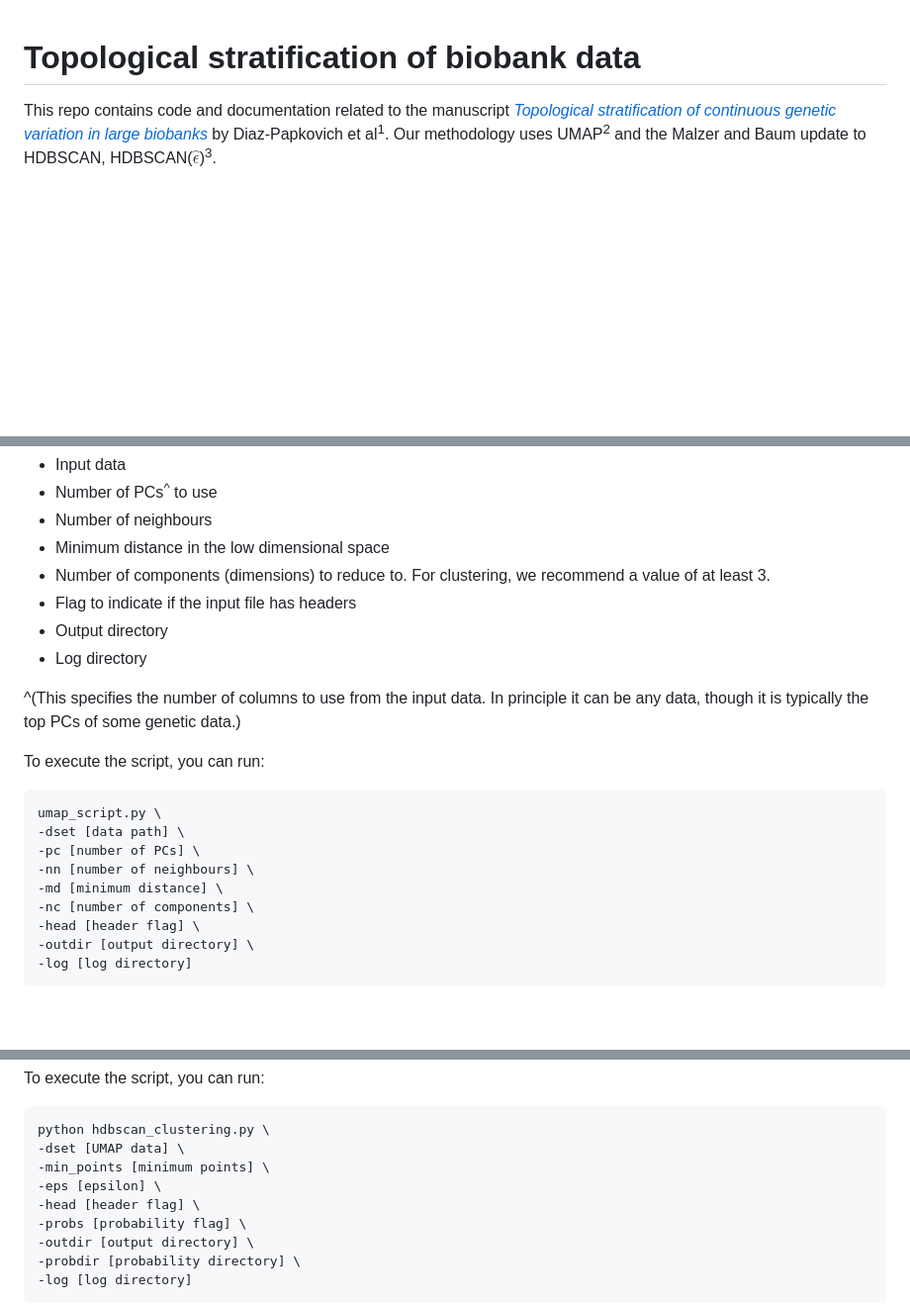
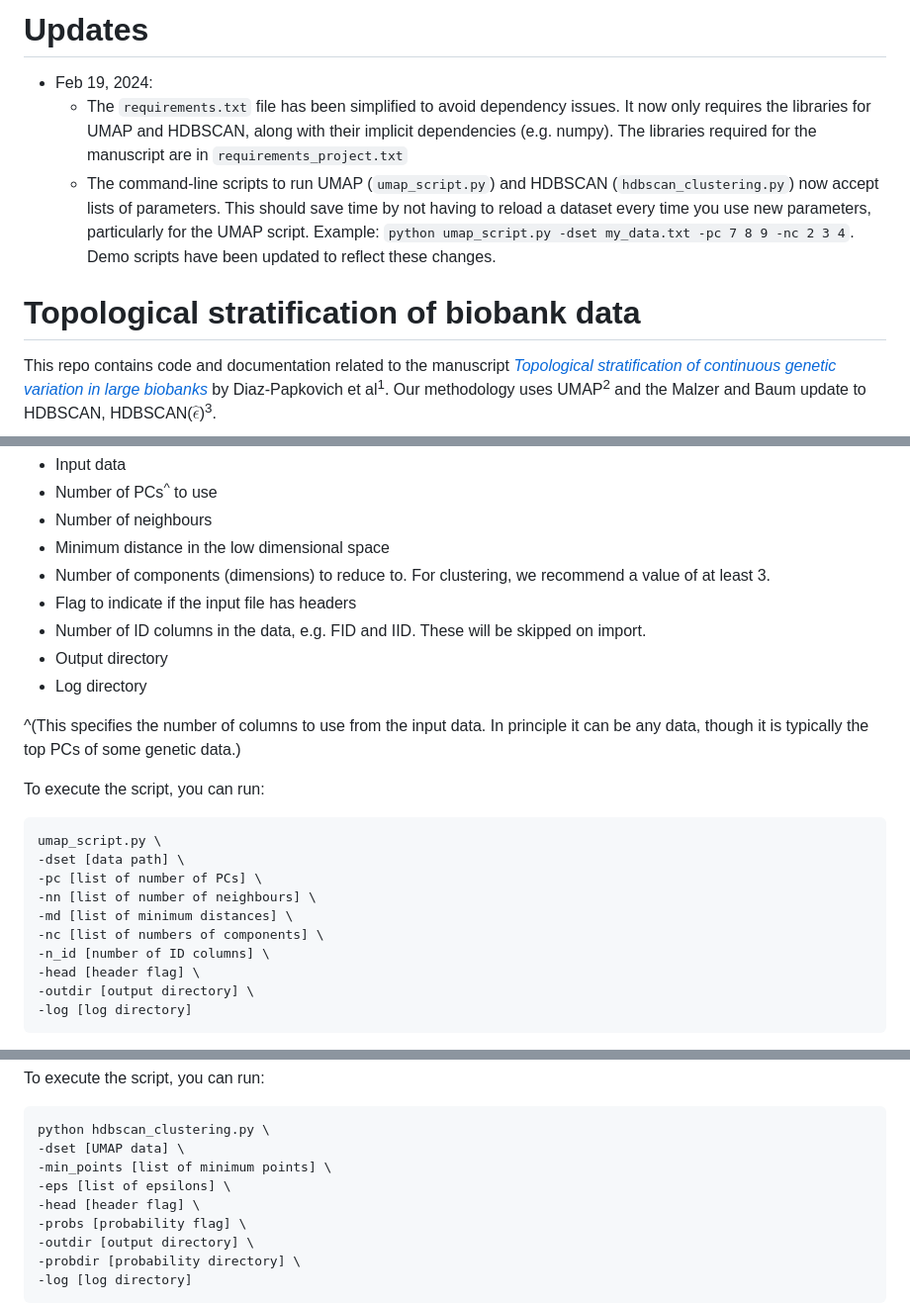
Before and after one commit to diazale/topstrat, a Markdown page: README.md, 3 parts joined by grey strips. Shown: that part at 99% size. Drawn GitHub-style; blank space fills up the shorter version.

Commit message:
Update README.md with patch notes

````diff
--- a/README.md
+++ b/README.md
@@ -1,3 +1,9 @@
+# Updates
+
+* Feb 19, 2024:
+  * The `requirements.txt` file has been simplified to avoid dependency issues. It now only requires the libraries for UMAP and HDBSCAN, along with their implicit dependencies (e.g. numpy). The libraries required for the manuscript are in `requirements_project.txt`
+  * The command-line scripts to run UMAP (`umap_script.py`) and HDBSCAN (`hdbscan_clustering.py`) now accept lists of parameters. This should save time by not having to reload a dataset every time you use new parameters, particularly for the UMAP script. Example: `python umap_script.py -dset my_data.txt -pc 7 8 9 -nc 2 3 4`. Demo scripts have been updated to reflect these changes.
+
 # Topological stratification of biobank data
 
 This repo contains code and documentation related to the manuscript *[Topological stratification of continuous genetic variation in large biobanks](https://www.biorxiv.org/content/10.1101/2023.07.06.548007v1)* by Diaz-Papkovich et al<sup>1</sup>. Our methodology uses UMAP<sup>2</sup> and the Malzer and Baum update to HDBSCAN, HDBSCAN($\hat{\epsilon}$)<sup>3</sup>.
@@ -17,6 +23,7 @@ The UMAP script uses 8 parameters and assumes the input is the PCA data:
 * Minimum distance in the low dimensional space
 * Number of components (dimensions) to reduce to. For clustering, we recommend a value of at least 3.
 * Flag to indicate if the input file has headers
+* Number of ID columns in the data, e.g. FID and IID. These will be skipped on import.
 * Output directory
 * Log directory
 
@@ -27,10 +34,11 @@ To execute the script, you can run:
 ```
 umap_script.py \
 -dset [data path] \
--pc [number of PCs] \
--nn [number of neighbours] \
--md [minimum distance] \
--nc [number of components] \
+-pc [list of number of PCs] \
+-nn [list of number of neighbours] \
+-md [list of minimum distances] \
+-nc [list of numbers of components] \
+-n_id [number of ID columns] \
 -head [header flag] \
 -outdir [output directory] \
 -log [log directory]
@@ -57,8 +65,8 @@ To execute the script, you can run:
 ```
 python hdbscan_clustering.py \
 -dset [UMAP data] \
--min_points [minimum points] \
--eps [epsilon] \
+-min_points [list of minimum points] \
+-eps [list of epsilons] \
 -head [header flag] \
 -probs [probability flag] \
 -outdir [output directory] \
````
